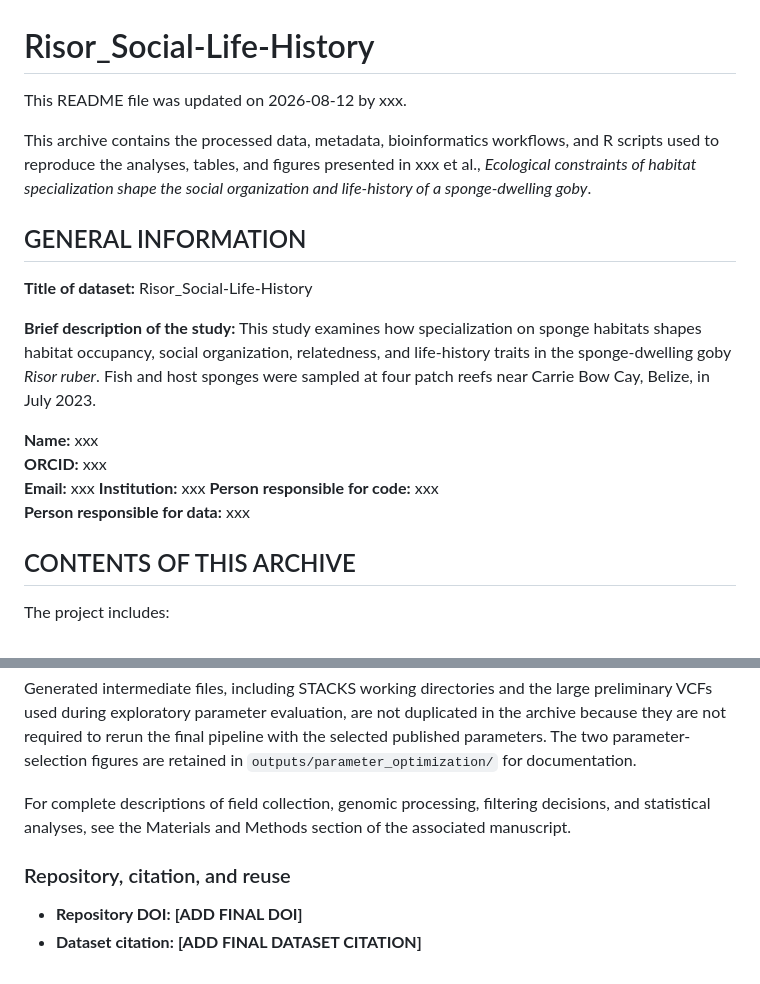
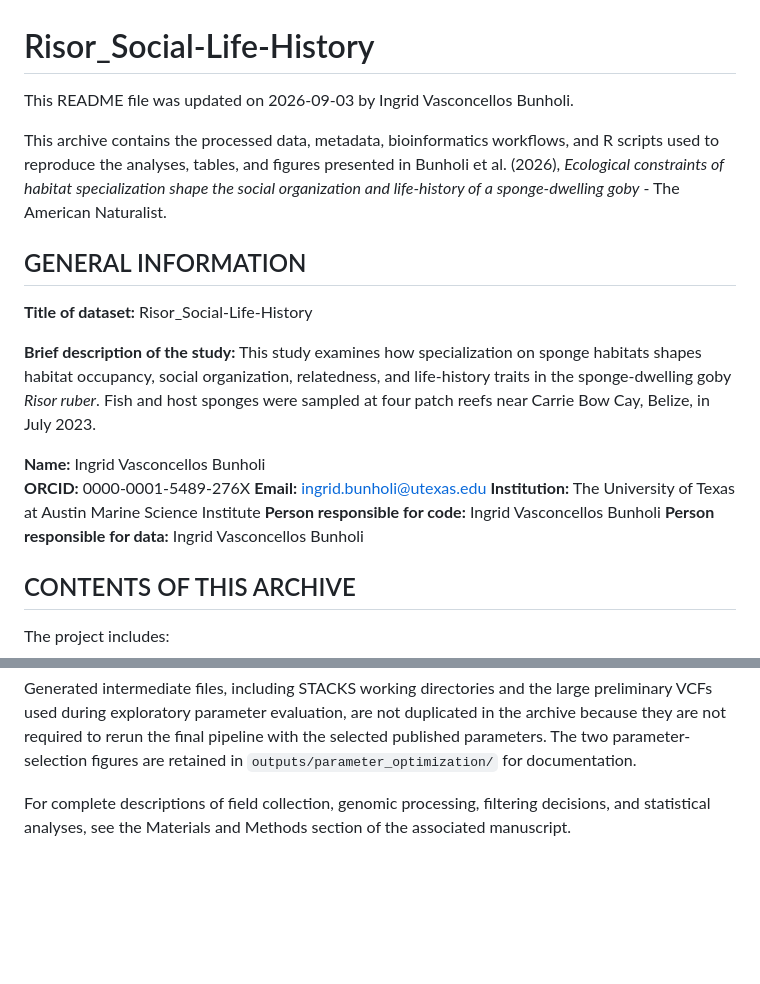
Before and after one commit to Bunholi/Risor_Gen-Social-Life-History, a Markdown page: README.md, 2 parts joined by grey strips. Drawn GitHub-style; blank space fills up the shorter version.

Commit message:
Revise README with new author and citation info
Updated author information and citation details in README.

```diff
--- a/README.md
+++ b/README.md
@@ -1,8 +1,8 @@
 # Risor_Social-Life-History
 
-This README file was updated on 2026-08-12 by xxx.
+This README file was updated on 2026-09-03 by Ingrid Vasconcellos Bunholi.
 
-This archive contains the processed data, metadata, bioinformatics workflows, and R scripts used to reproduce the analyses, tables, and figures presented in xxx et al., *Ecological constraints of habitat specialization shape the social organization and life-history of a sponge-dwelling goby*.
+This archive contains the processed data, metadata, bioinformatics workflows, and R scripts used to reproduce the analyses, tables, and figures presented in Bunholi et al. (2026), *Ecological constraints of habitat specialization shape the social organization and life-history of a sponge-dwelling goby* - The American Naturalist.
 
 ## GENERAL INFORMATION
 
@@ -10,12 +10,12 @@ This archive contains the processed data, metadata, bioinformatics workflows, an
 
 **Brief description of the study:** This study examines how specialization on sponge habitats shapes habitat occupancy, social organization, relatedness, and life-history traits in the sponge-dwelling goby *Risor ruber*. Fish and host sponges were sampled at four patch reefs near Carrie Bow Cay, Belize, in July 2023.
 
-**Name:** xxx
-**ORCID:** xxx
-**Email:** xxx
-**Institution:** xxx
-**Person responsible for code:** xxx
-**Person responsible for data:** xxx
+**Name:** Ingrid Vasconcellos Bunholi
+**ORCID:** 0000-0001-5489-276X
+**Email:** ingrid.bunholi@utexas.edu
+**Institution:** The University of Texas at Austin Marine Science Institute
+**Person responsible for code:** Ingrid Vasconcellos Bunholi
+**Person responsible for data:** Ingrid Vasconcellos Bunholi
 
 ## CONTENTS OF THIS ARCHIVE
 
@@ -207,8 +207,3 @@ The shell file documents the public sequence-processing workflow beginning with
 Generated intermediate files, including STACKS working directories and the large preliminary VCFs used during exploratory parameter evaluation, are not duplicated in the archive because they are not required to rerun the final pipeline with the selected published parameters. The two parameter-selection figures are retained in `outputs/parameter_optimization/` for documentation.
 
 For complete descriptions of field collection, genomic processing, filtering decisions, and statistical analyses, see the Materials and Methods section of the associated manuscript.
-
-### Repository, citation, and reuse
-
-* **Repository DOI:** **[ADD FINAL DOI]**
-* **Dataset citation:** **[ADD FINAL DATASET CITATION]**
```
